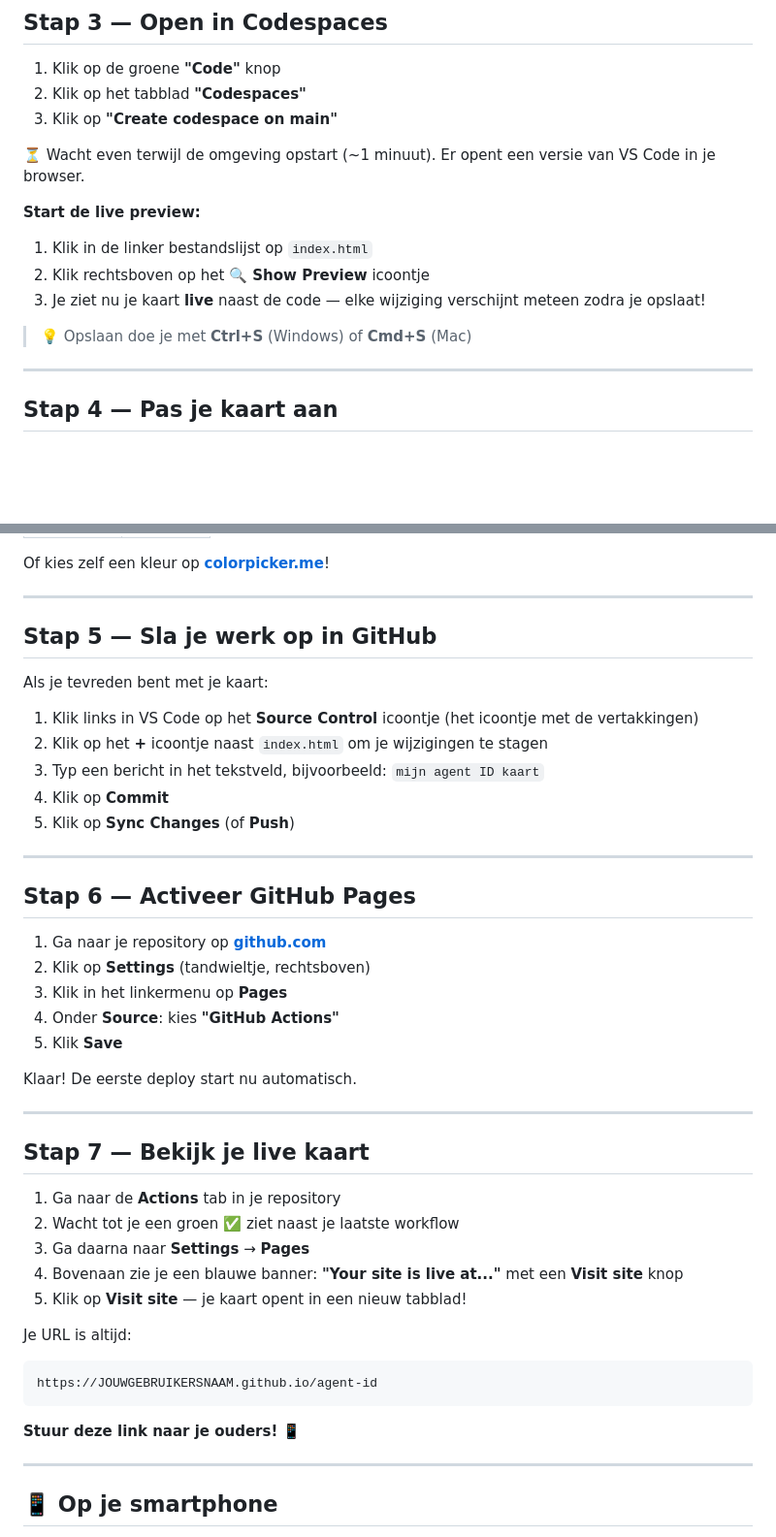
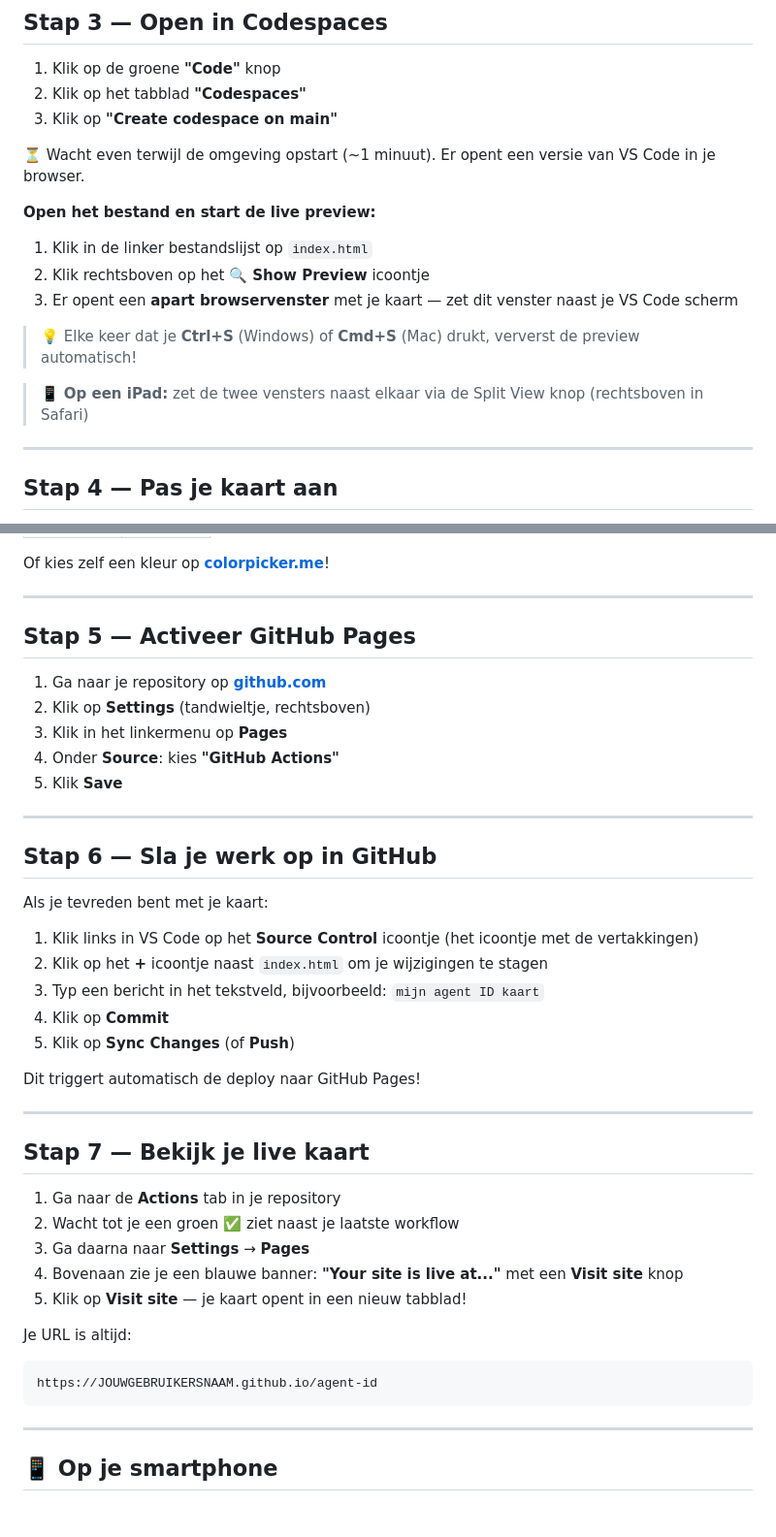
Before and after one commit to BVerbruggen/operation-lockdown-agent-id, a Markdown page: README.md, 2 parts joined by grey strips. Shown at 97% size. Rendered like a GitHub page; blank space fills up the shorter version.

Commit message:
Revise README for live preview and GitHub Pages setup
Updated instructions for starting live preview and activating GitHub Pages.

````diff
--- a/README.md
+++ b/README.md
@@ -41,12 +41,14 @@ Je hebt nu je eigen kopie van het project!
 
 ⏳ Wacht even terwijl de omgeving opstart (~1 minuut). Er opent een versie van VS Code in je browser.
 
-**Start de live preview:**
+**Open het bestand en start de live preview:**
 1. Klik in de linker bestandslijst op `index.html`
 2. Klik rechtsboven op het **🔍 Show Preview** icoontje
-3. Je ziet nu je kaart **live** naast de code — elke wijziging verschijnt meteen zodra je opslaat!
+3. Er opent een **apart browservenster** met je kaart — zet dit venster naast je VS Code scherm
 
-> 💡 Opslaan doe je met **Ctrl+S** (Windows) of **Cmd+S** (Mac)
+> 💡 Elke keer dat je **Ctrl+S** (Windows) of **Cmd+S** (Mac) drukt, ververst de preview automatisch!
+
+> 📱 **Op een iPad:** zet de twee vensters naast elkaar via de Split View knop (rechtsboven in Safari)
 
 ---
 
@@ -82,7 +84,17 @@ Of kies zelf een kleur op **[colorpicker.me](https://colorpicker.me)**!
 
 ---
 
-## Stap 5 — Sla je werk op in GitHub
+## Stap 5 — Activeer GitHub Pages
+
+1. Ga naar je repository op **[github.com](https://github.com)**
+2. Klik op **Settings** (tandwieltje, rechtsboven)
+3. Klik in het linkermenu op **Pages**
+4. Onder **Source**: kies **"GitHub Actions"**
+5. Klik **Save**
+
+---
+
+## Stap 6 — Sla je werk op in GitHub
 
 Als je tevreden bent met je kaart:
 
@@ -92,17 +104,7 @@ Als je tevreden bent met je kaart:
 4. Klik op **Commit**
 5. Klik op **Sync Changes** (of **Push**)
 
----
-
-## Stap 6 — Activeer GitHub Pages
-
-1. Ga naar je repository op **[github.com](https://github.com)**
-2. Klik op **Settings** (tandwieltje, rechtsboven)
-3. Klik in het linkermenu op **Pages**
-4. Onder **Source**: kies **"GitHub Actions"**
-5. Klik **Save**
-
-Klaar! De eerste deploy start nu automatisch.
+Dit triggert automatisch de deploy naar GitHub Pages!
 
 ---
 
@@ -118,8 +120,6 @@ Je URL is altijd:
 ```
 https://JOUWGEBRUIKERSNAAM.github.io/agent-id
 ```
-
-**Stuur deze link naar je ouders!** 📱
 
 ---
 
````
